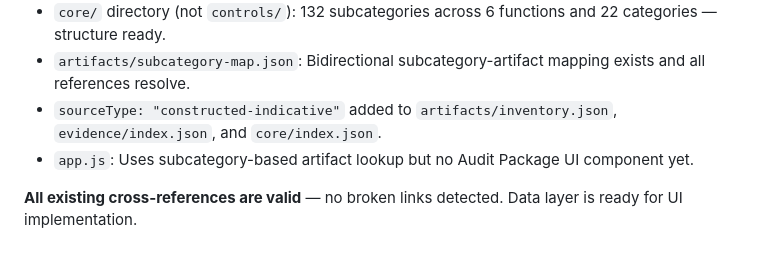
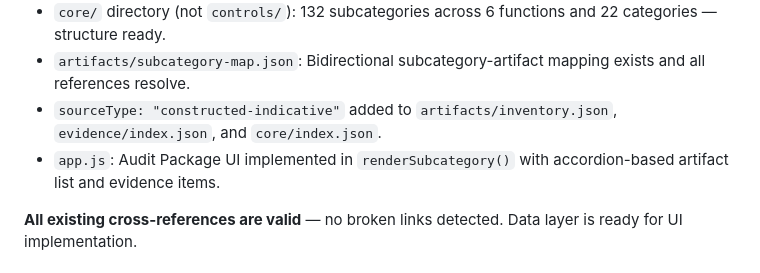
Before and after one commit to dawuds/nist, a Markdown page: LEARNINGS.md, the part around the change. Drawn GitHub-style.

Commit message:
docs: update LEARNINGS.md — Audit Package UI now implemented
Co-Authored-By: Claude Opus 4.6 <noreply@anthropic.com>

```diff
--- a/LEARNINGS.md
+++ b/LEARNINGS.md
@@ -77,7 +77,7 @@ The Audit Package data layer is **fully implemented** in this repo:
 - `core/` directory (not `controls/`): 132 subcategories across 6 functions and 22 categories — structure ready.
 - `artifacts/subcategory-map.json`: Bidirectional subcategory-artifact mapping exists and all references resolve.
 - `sourceType: "constructed-indicative"` added to `artifacts/inventory.json`, `evidence/index.json`, and `core/index.json`.
-- `app.js`: Uses subcategory-based artifact lookup but no Audit Package UI component yet.
+- `app.js`: Audit Package UI implemented in `renderSubcategory()` with accordion-based artifact list and evidence items.
 
 **All existing cross-references are valid** — no broken links detected. Data layer is ready for UI implementation.
 
```
